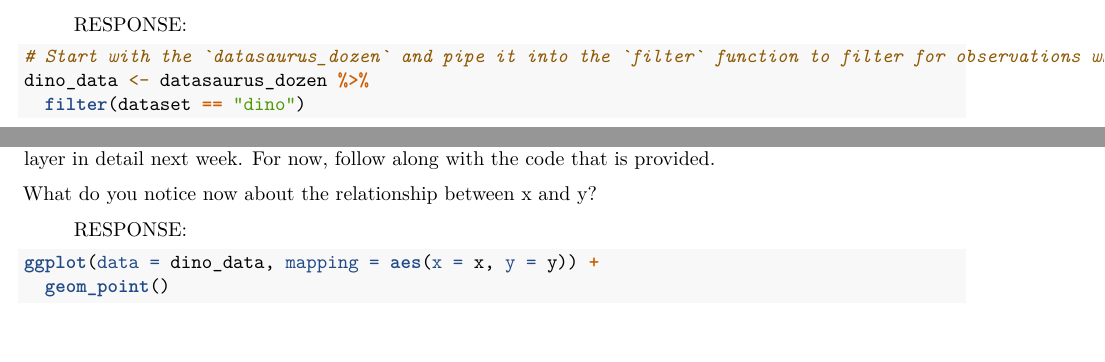
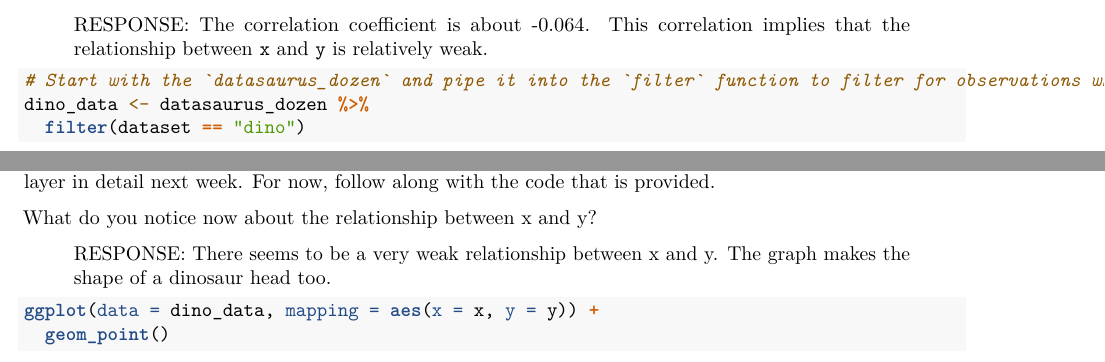
Before and after one commit to mrouhana22/majd_STAT231, an R Markdown document (ps0.Rmd): two parts of page 3 of 7, joined at a grey line, cut at the place of the change. Rendered offline with R 4.5, knitr and Pandoc, then LaTeX, with nearby package versions; some code elsewhere in the file could not run offline.

Commit message:
Added answer for Ex 2

````diff
--- a/ps0.Rmd
+++ b/ps0.Rmd
@@ -82,7 +82,7 @@ datasaurus_dozen %>%
 
 Calculate the correlation coefficient between `x` and `y` for the `dino` dataset.  Below is the code you will need to complete this exercise. Basically, the answer is already given, but you need to include relevant bits in your Rmd document and successfully knit it and view the results.  What does this correlation coefficient imply about the relationship between `x` and `y` in the `dino` dataset?
 
-> RESPONSE:
+> RESPONSE: The correlation coefficient is about -0.064. This correlation implies that the relationship between `x` and `y` is relatively weak.
 
 ```{r}
 # Start with the `datasaurus_dozen` and pipe it into the `filter` function to filter for observations where `dataset == "dino"`. Store the resulting filtered data frame as a new data frame called `dino_data`.
@@ -101,7 +101,7 @@ If this seems like a lot, don't worry.  You will learn about the philosophy of b
 
 What do you notice now about the relationship between x and y?
 
-> RESPONSE:
+> RESPONSE: There seems to be a very weak relationship between x and y. The graph makes the shape of a dinosaur head too.
 
 ```{r fig.fullwidth=TRUE}
 ggplot(data = dino_data, mapping = aes(x = x, y = y)) +
````
